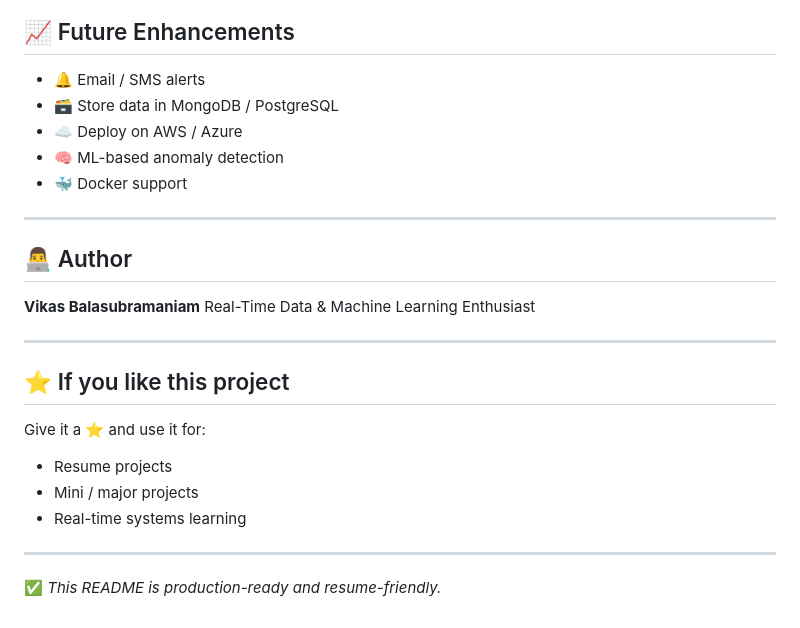
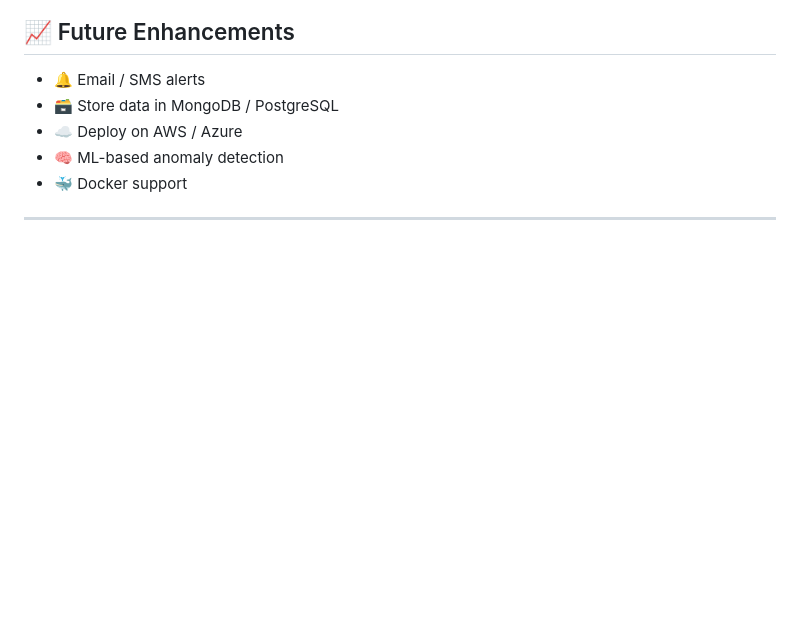
Before and after one commit to vikas6084bs/Task_streaming-pipeline, a Markdown page: Readme.md, the part around the change. Drawn GitHub-style; blank space fills up the shorter version.

Commit message:
Update README by removing author and endorsement sections
Removed author section and project endorsement from README.

```diff
--- a/Readme.md
+++ b/Readme.md
@@ -228,22 +228,3 @@ python patient_producer.py
 * 🐳 Docker support
 
 ---
-
-## 👨‍💻 Author
-
-**Vikas Balasubramaniam**
-Real-Time Data & Machine Learning Enthusiast
-
----
-
-## ⭐ If you like this project
-
-Give it a ⭐ and use it for:
-
-* Resume projects
-* Mini / major projects
-* Real-time systems learning
-
----
-
-✅ *This README is production-ready and resume-friendly.*
```
